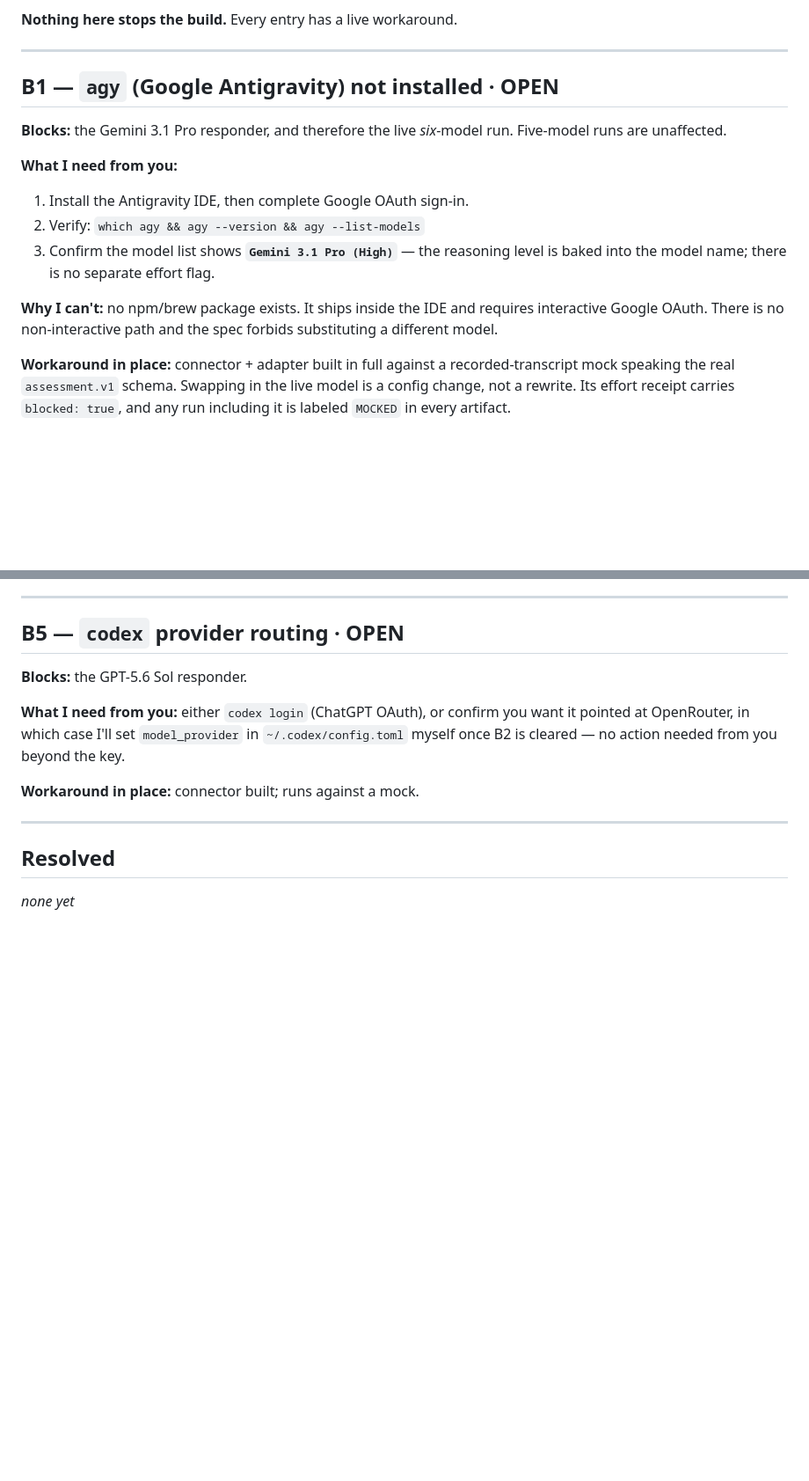
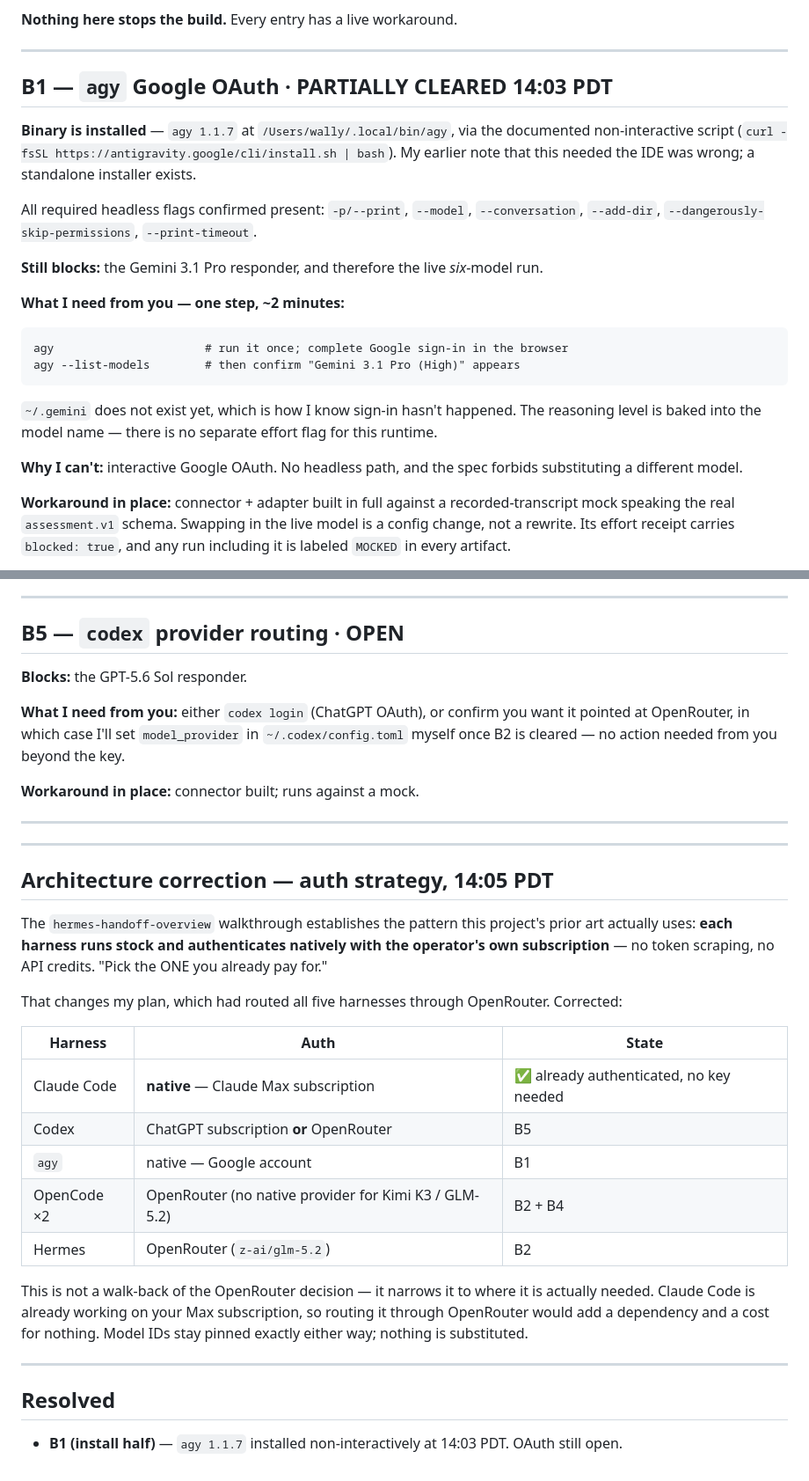
Before and after one commit to Wally-Ahmed/Agent-Defense-Force, a Markdown page: BLOCKED.md, 2 parts joined by grey strips. Shown at 88% size. GitHub-like rendering; blank space fills up the shorter version.

Commit message:
Install agy binary; correct the per-harness auth strategy
A standalone non-interactive installer exists for the Antigravity CLI, so agy
1.1.7 is now on PATH with all headless flags confirmed. Only the Google OAuth
still needs a human.

Also narrows the OpenRouter decision. The prior art's pattern is that each
harness authenticates natively with the operator's own subscription; Claude Code
is already working on a Max subscription, so routing it through OpenRouter would
add a dependency and a cost for nothing. OpenRouter now covers only the harnesses
with no native provider: OpenCode x2 and Hermes.

Co-Authored-By: Claude Opus 5 (1M context) <noreply@anthropic.com>

````diff
--- a/BLOCKED.md
+++ b/BLOCKED.md
@@ -7,20 +7,27 @@ me and I sweep this file: swap the real thing in, re-run that seam's tests, mark
 
 ---
 
-## B1 — `agy` (Google Antigravity) not installed · OPEN
+## B1 — `agy` Google OAuth · PARTIALLY CLEARED 14:03 PDT
 
-**Blocks:** the Gemini 3.1 Pro responder, and therefore the live *six*-model run. Five-model
-runs are unaffected.
+**Binary is installed** — `agy 1.1.7` at `/Users/wally/.local/bin/agy`, via the documented
+non-interactive script (`curl -fsSL https://antigravity.google/cli/install.sh | bash`). My
+earlier note that this needed the IDE was wrong; a standalone installer exists.
 
-**What I need from you:**
-1. Install the Antigravity IDE, then complete Google OAuth sign-in.
-2. Verify: `which agy && agy --version && agy --list-models`
-3. Confirm the model list shows **`Gemini 3.1 Pro (High)`** — the reasoning level is baked
-   into the model name; there is no separate effort flag.
+All required headless flags confirmed present: `-p/--print`, `--model`, `--conversation`,
+`--add-dir`, `--dangerously-skip-permissions`, `--print-timeout`.
 
-**Why I can't:** no npm/brew package exists. It ships inside the IDE and requires interactive
-Google OAuth. There is no non-interactive path and the spec forbids substituting a different
-model.
+**Still blocks:** the Gemini 3.1 Pro responder, and therefore the live *six*-model run.
+
+**What I need from you — one step, ~2 minutes:**
+```
+agy                      # run it once; complete Google sign-in in the browser
+agy --list-models        # then confirm "Gemini 3.1 Pro (High)" appears
+```
+`~/.gemini` does not exist yet, which is how I know sign-in hasn't happened. The reasoning
+level is baked into the model name — there is no separate effort flag for this runtime.
+
+**Why I can't:** interactive Google OAuth. No headless path, and the spec forbids
+substituting a different model.
 
 **Workaround in place:** connector + adapter built in full against a recorded-transcript mock
 speaking the real `assessment.v1` schema. Swapping in the live model is a config change, not a
@@ -102,6 +109,31 @@ B2 is cleared — no action needed from you beyond the key.
 
 ---
 
+---
+
+## Architecture correction — auth strategy, 14:05 PDT
+
+The `hermes-handoff-overview` walkthrough establishes the pattern this project's prior art
+actually uses: **each harness runs stock and authenticates natively with the operator's own
+subscription** — no token scraping, no API credits. "Pick the ONE you already pay for."
+
+That changes my plan, which had routed all five harnesses through OpenRouter. Corrected:
+
+| Harness | Auth | State |
+|---|---|---|
+| Claude Code | **native** — Claude Max subscription | ✅ already authenticated, no key needed |
+| Codex | ChatGPT subscription **or** OpenRouter | B5 |
+| `agy` | native — Google account | B1 |
+| OpenCode ×2 | OpenRouter (no native provider for Kimi K3 / GLM-5.2) | B2 + B4 |
+| Hermes | OpenRouter (`z-ai/glm-5.2`) | B2 |
+
+This is not a walk-back of the OpenRouter decision — it narrows it to where it is actually
+needed. Claude Code is already working on your Max subscription, so routing it through
+OpenRouter would add a dependency and a cost for nothing. Model IDs stay pinned exactly
+either way; nothing is substituted.
+
+---
+
 ## Resolved
 
-_none yet_
+- **B1 (install half)** — `agy 1.1.7` installed non-interactively at 14:03 PDT. OAuth still open.
````
